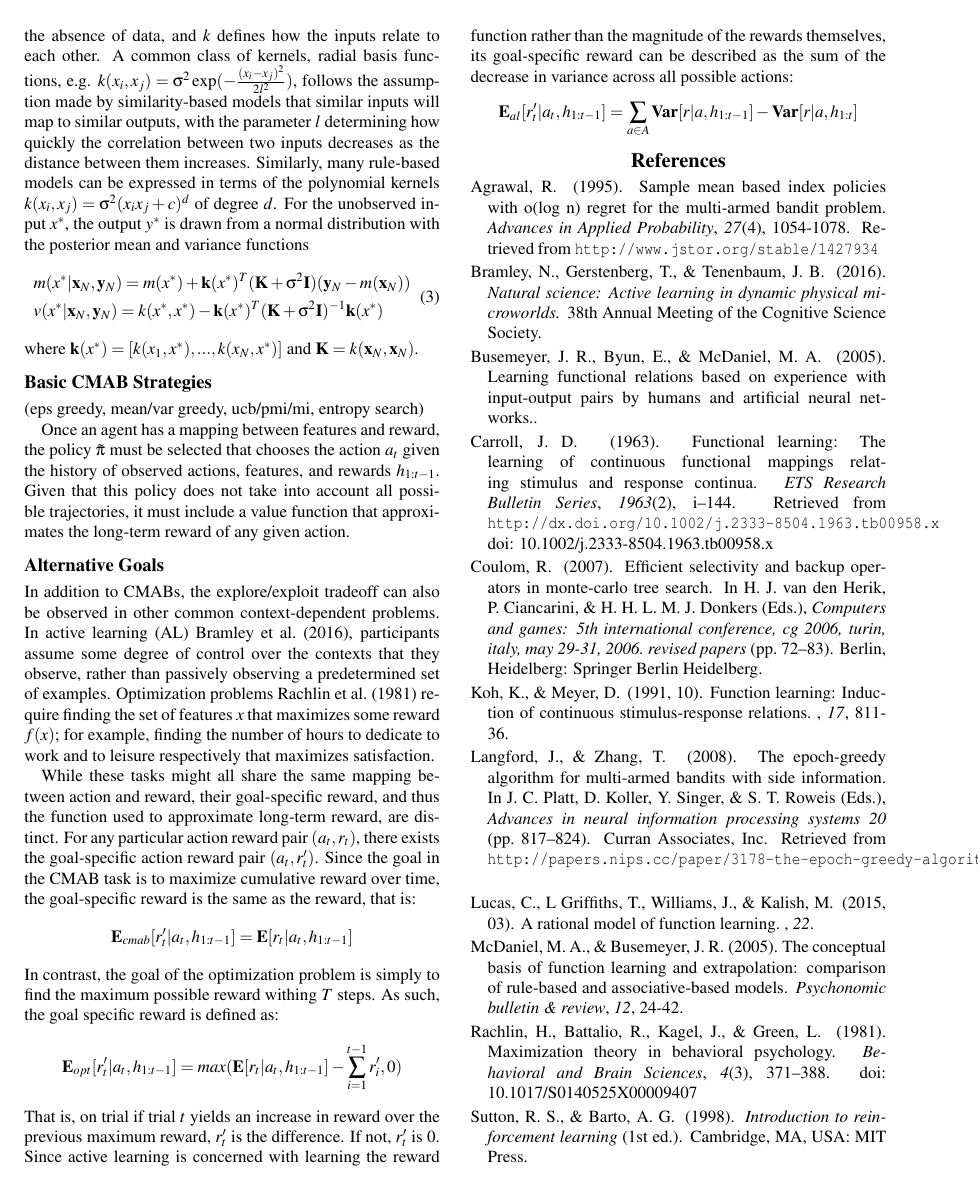
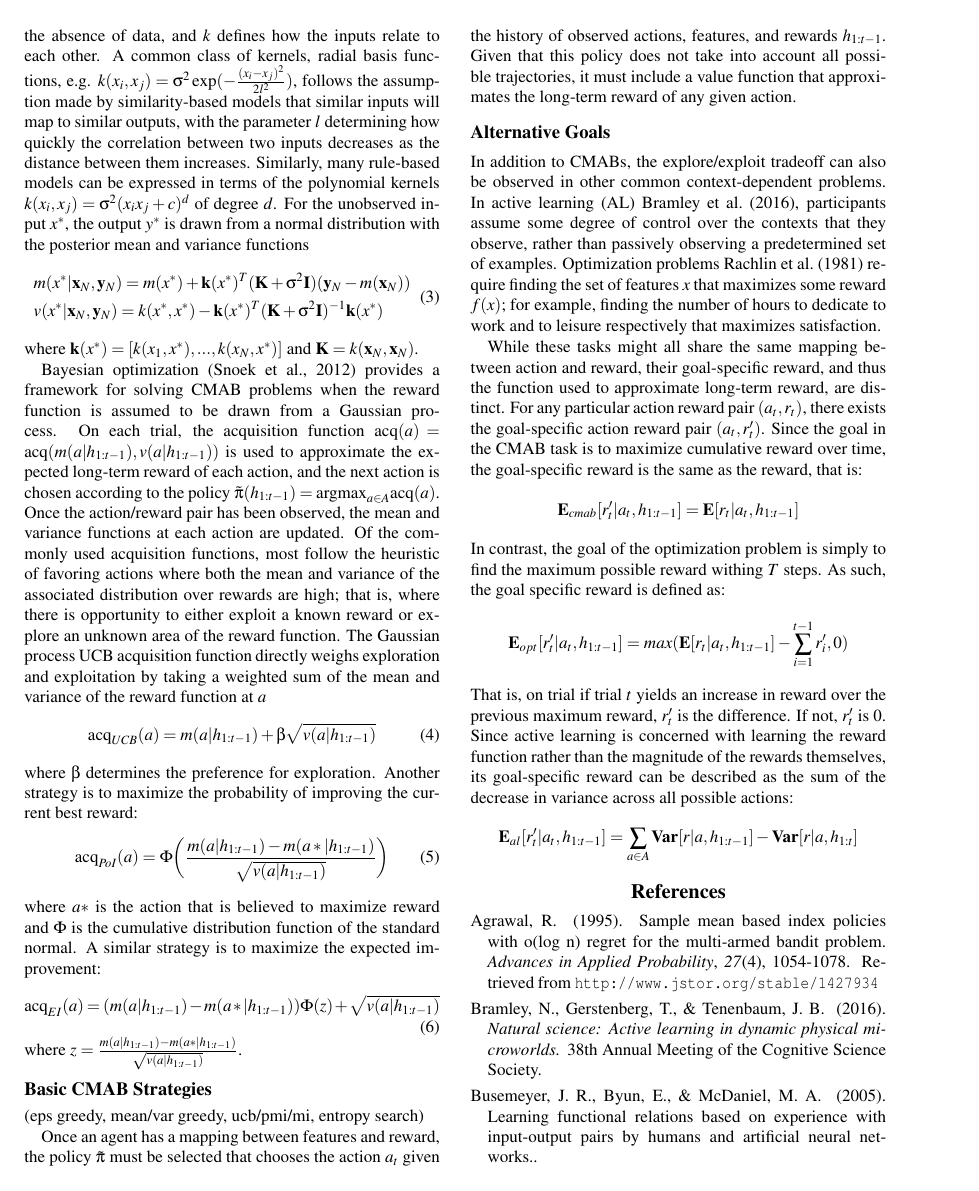
Before and after one commit to bmontambault/Active-Learning, a LaTeX paper (paper/first_draft2.tex): page 2 of 3. Compiled offline with pdfLaTeX.

Commit message:
started bayes opt

```diff
--- a/paper/first_draft2.tex
+++ b/paper/first_draft2.tex
@@ -64,6 +64,19 @@
 	\end{equation}
 	 where $\mathbf{k}(x^{*}) = [k(x_{1},x^{*}),...,k(x_{N},x^{*})]$ and $\mathbf{K} = k(\mathbf{x}_{N}, \mathbf{x}_{N})$.
 
+	Bayesian optimization \citep{Snoek} provides a framework for solving CMAB problems when the reward function is assumed to be drawn from a Gaussian process. On each trial, the acquisition function $\text{acq}(a) = \text{acq}(m(a|h_{1:t-1}), v(a|h_{1:t-1}))$ is used to approximate the expected long-term reward of each action, and the next action is chosen according to the policy $\tilde{\pi}(h_{1:t-1}) = \text{argmax}_{a \in A}\text{acq}(a)$. Once the action/reward pair has been observed, the mean and variance functions at each action are updated. Of the commonly used acquisition functions, most follow the heuristic of favoring actions where both the mean and variance of the associated distribution over rewards are high; that is, where there is opportunity to either exploit a known reward or explore an unknown area of the reward function. The Gaussian process UCB acquisition function directly weighs exploration and exploitation by taking a weighted sum of the mean and variance of the reward function at $a$
+	\begin{equation}
+	\text{acq}_{UCB}(a) = m(a|h_{1:t-1}) + \beta \sqrt{v(a|h_{1:t-1})}
+	\end{equation}
+	where $\beta$ determines the preference for exploration. Another strategy is to maximize the probability of improving the current best reward:
+	\begin{equation}
+	\text{acq}_{PoI}(a) = \Phi \bigg( \frac{m(a|h_{1:t-1}) -  m(a*|h_{1:t-1})}{\sqrt{v(a|h_{1:t-1})}} \bigg)
+	\end{equation}
+	where $a*$ is the action that is believed to maximize reward and $\Phi$ is the cumulative distribution function of the standard normal. A similar strategy is to maximize the expected improvement:
+	\begin{equation}
+	\text{acq}_{EI}(a) = (m(a|h_{1:t-1}) -  m(a*|h_{1:t-1})) \Phi(z) + \sqrt{v(a|h_{1:t-1})}
+	\end{equation}
+	where $z = \frac{m(a|h_{1:t-1}) -  m(a*|h_{1:t-1})}{\sqrt{v(a|h_{1:t-1})}}$.
 
 	\subsection{Basic CMAB Strategies}
 
```
Also changed, not shown: paper/first_draft.bib (+16 -0 lines), paper/first_draft2.bbl, paper/first_draft2.pdf, 3 other files.
